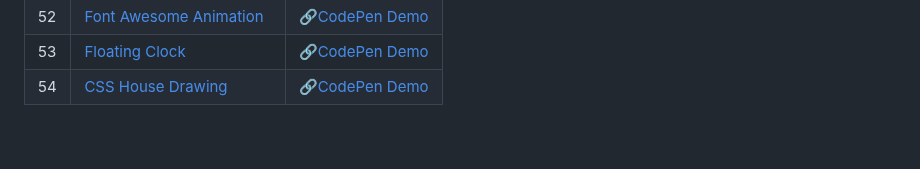
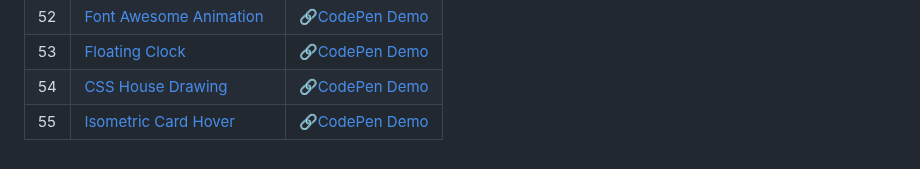
Before and after one commit to sidneyshafer/mini-web-projects, a Markdown page: README.md, the part around the change. GitHub-like rendering.

```diff
--- a/README.md
+++ b/README.md
@@ -57,3 +57,4 @@
 | 52 | [Font Awesome Animation](52-font-awesome-animation) | 🔗[CodePen Demo](https://codepen.io/sidneyshafer/pen/yLrgZxd) |
 | 53 | [Floating Clock](53-floating-clock) | 🔗[CodePen Demo](https://codepen.io/sidneyshafer/pen/eYogxXN) |
 | 54 | [CSS House Drawing](54-css-house-drawing) | 🔗[CodePen Demo](https://codepen.io/sidneyshafer/pen/XWQpGbK) |
+| 55 | [Isometric Card Hover](55-isometric-card-hover) | 🔗[CodePen Demo](https://codepen.io/sidneyshafer/pen/abxprQN) |
```
